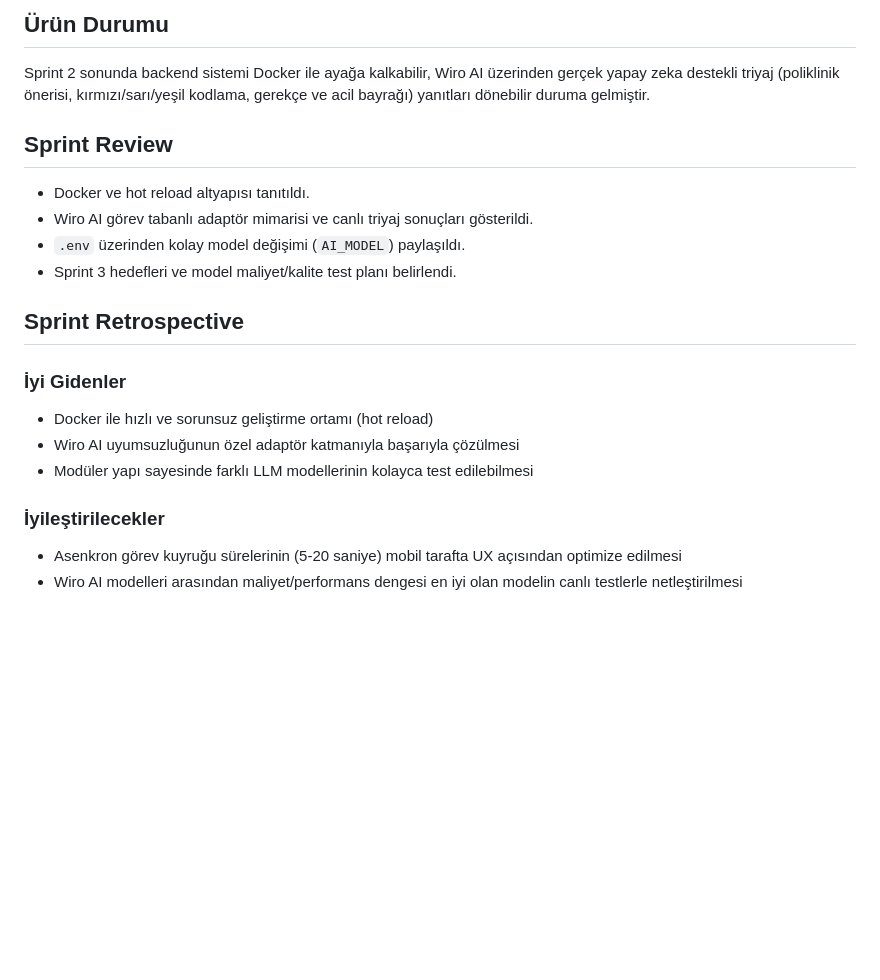
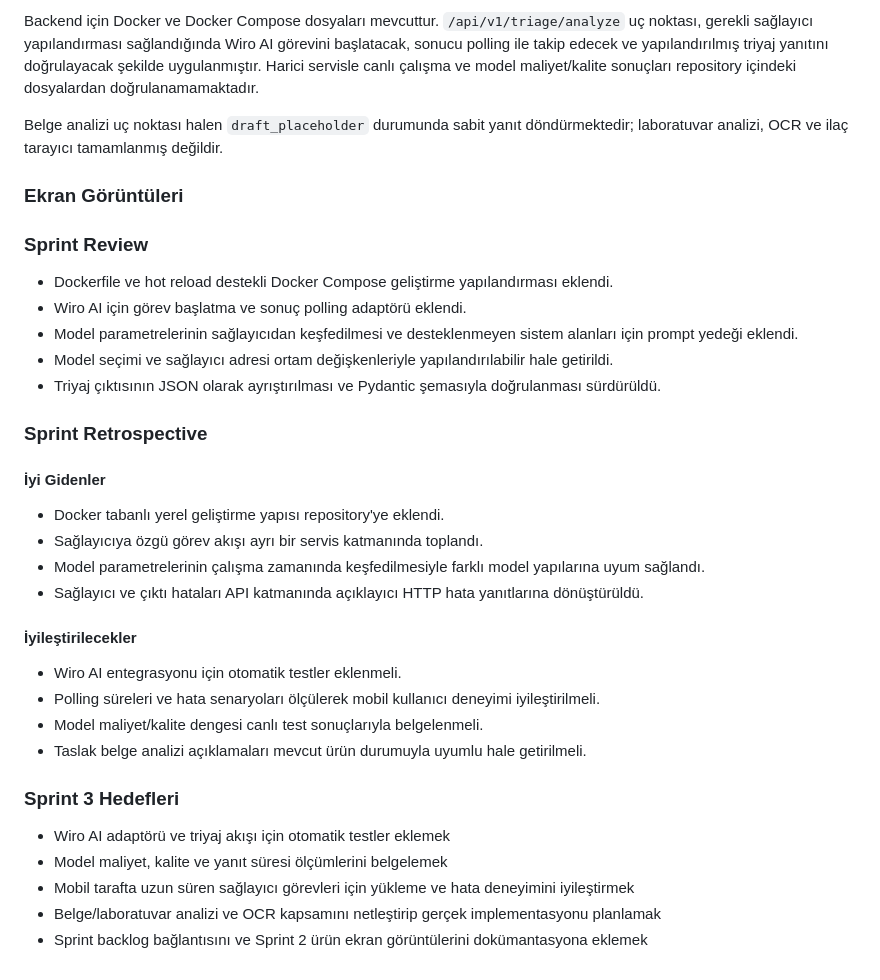
Before and after one commit to Eltacher/YZTA_Bootcamp2026_Grup69, a Markdown page: README.md, the part around one of its changes. GitHub-like rendering; blank space fills up the shorter version.

```diff
--- a/README.md
+++ b/README.md
@@ -163,24 +167,38 @@ Sprint sonunda planlanan görevlerin tamamı başarıyla tamamlanmıştır.
 
-## Ürün Durumu
+Backend için Docker ve Docker Compose dosyaları mevcuttur. `/api/v1/triage/analyze` uç noktası, gerekli sağlayıcı yapılandırması sağlandığında Wiro AI görevini başlatacak, sonucu polling ile takip edecek ve yapılandırılmış triyaj yanıtını doğrulayacak şekilde uygulanmıştır. Harici servisle canlı çalışma ve model maliyet/kalite sonuçları repository içindeki dosyalardan doğrulanamamaktadır.
 
-Sprint 2 sonunda backend sistemi Docker ile ayağa kalkabilir, Wiro AI üzerinden gerçek yapay zeka destekli triyaj (poliklinik önerisi, kırmızı/sarı/yeşil kodlama, gerekçe ve acil bayrağı) yanıtları dönebilir duruma gelmiştir.
+Belge analizi uç noktası halen `draft_placeholder` durumunda sabit yanıt döndürmektedir; laboratuvar analizi, OCR ve ilaç tarayıcı tamamlanmış değildir.
 
-## Sprint Review
+### Ekran Görüntüleri
 
-* Docker ve hot reload altyapısı tanıtıldı.
-* Wiro AI görev tabanlı adaptör mimarisi ve canlı triyaj sonuçları gösterildi.
-* `.env` üzerinden kolay model değişimi (`AI_MODEL`) paylaşıldı.
-* Sprint 3 hedefleri ve model maliyet/kalite test planı belirlendi.
+### Sprint Review
 
-## Sprint Retrospective
+- Dockerfile ve hot reload destekli Docker Compose geliştirme yapılandırması eklendi.
+- Wiro AI için görev başlatma ve sonuç polling adaptörü eklendi.
+- Model parametrelerinin sağlayıcıdan keşfedilmesi ve desteklenmeyen sistem alanları için prompt yedeği eklendi.
+- Model seçimi ve sağlayıcı adresi ortam değişkenleriyle yapılandırılabilir hale getirildi.
+- Triyaj çıktısının JSON olarak ayrıştırılması ve Pydantic şemasıyla doğrulanması sürdürüldü.
 
-### İyi Gidenler
+### Sprint Retrospective
 
-* Docker ile hızlı ve sorunsuz geliştirme ortamı (hot reload)
-* Wiro AI uyumsuzluğunun özel adaptör katmanıyla başarıyla çözülmesi
-* Modüler yapı sayesinde farklı LLM modellerinin kolayca test edilebilmesi
+#### İyi Gidenler
 
-### İyileştirilecekler
+- Docker tabanlı yerel geliştirme yapısı repository'ye eklendi.
+- Sağlayıcıya özgü görev akışı ayrı bir servis katmanında toplandı.
+- Model parametrelerinin çalışma zamanında keşfedilmesiyle farklı model yapılarına uyum sağlandı.
+- Sağlayıcı ve çıktı hataları API katmanında açıklayıcı HTTP hata yanıtlarına dönüştürüldü.
 
-* Asenkron görev kuyruğu sürelerinin (5-20 saniye) mobil tarafta UX açısından optimize edilmesi
-* Wiro AI modelleri arasından maliyet/performans dengesi en iyi olan modelin canlı testlerle netleştirilmesi
+#### İyileştirilecekler
+
+- Wiro AI entegrasyonu için otomatik testler eklenmeli.
+- Polling süreleri ve hata senaryoları ölçülerek mobil kullanıcı deneyimi iyileştirilmeli.
+- Model maliyet/kalite dengesi canlı test sonuçlarıyla belgelenmeli.
+- Taslak belge analizi açıklamaları mevcut ürün durumuyla uyumlu hale getirilmeli.
+
+### Sprint 3 Hedefleri
+
+- Wiro AI adaptörü ve triyaj akışı için otomatik testler eklemek
+- Model maliyet, kalite ve yanıt süresi ölçümlerini belgelemek
+- Mobil tarafta uzun süren sağlayıcı görevleri için yükleme ve hata deneyimini iyileştirmek
+- Belge/laboratuvar analizi ve OCR kapsamını netleştirip gerçek implementasyonu planlamak
+- Sprint backlog bağlantısını ve Sprint 2 ürün ekran görüntülerini dokümantasyona eklemek
```
Also changed, not shown: other parts of README.md (+41 -37 lines).
